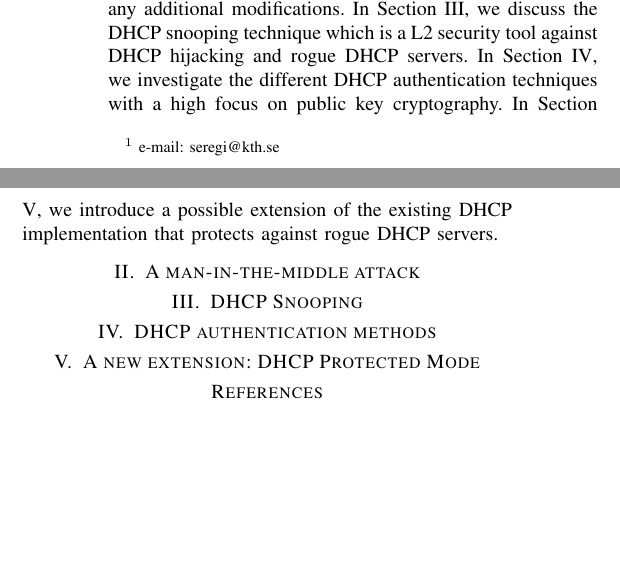
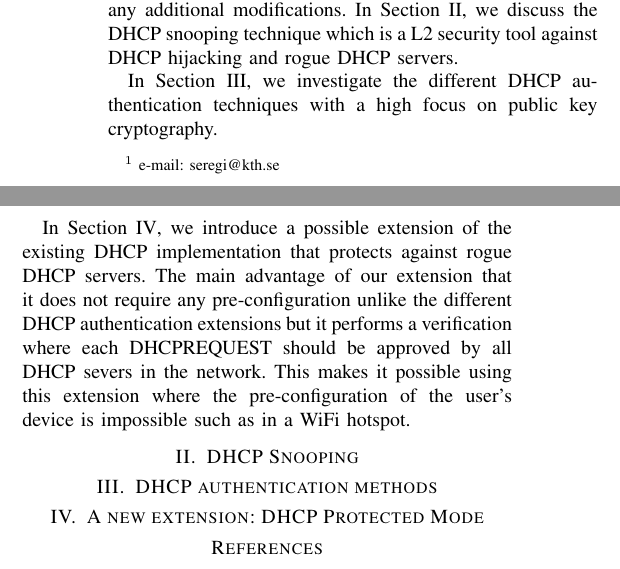
Before and after one commit to Benmartin92/netsec-kth, a LaTeX paper (report/report.tex): two parts of the columns of the page, joined at a grey line, cut so that both start at the same text, the shorter picture padded with empty space. Compiled offline with pdfLaTeX.

Commit message:
Report: extended intro.

```diff
--- a/report/report.tex
+++ b/report/report.tex
@@ -72,8 +72,12 @@ The Dynamic Host Configuration Protocol is a widely used protocol for dynamicall
 
 In this report we overview the state-of-the-art countermeasures against DHCP attacks. We also introduce a new extension of the DHCP protocol that prevents man-in-the-middle attacks. In addition, we implement this extension using the open-source INET Framework \cite{inet} and run simulations in OMNeT++ \cite{Varga:2008:OOS:1416222.1416290}. The aim of the simulations is to show how DHCP vulnerabilities can lead to man-in-the-middle attacks and to demonstrate that this new extension can prevent them. The rest of the report is organized as follows.
 
-Section \ref{sec:man-in-the-middle} describes a possible man-in-the-middle attack when we use the base protocol, that is, the RFC 2131 without any additional modifications. In Section \ref{sec:dhcp-snooping}, we discuss the DHCP snooping technique which is a L2 security tool against DHCP hijacking and rogue DHCP servers. In Section \ref{sec:auth}, we investigate the different DHCP authentication techniques with a high focus on public key cryptography. In Section \ref{sec:protected-mode}, we introduce a possible extension of the existing DHCP implementation that protects against rogue DHCP servers.
-\section{A man-in-the-middle attack}\label{sec:man-in-the-middle}
+Section \ref{sec:man-in-the-middle} describes a possible man-in-the-middle attack when we use the base protocol, that is, the RFC 2131 without any additional modifications. In Section \ref{sec:dhcp-snooping}, we discuss the DHCP snooping technique which is a L2 security tool against DHCP hijacking and rogue DHCP servers.
+
+In Section \ref{sec:auth}, we investigate the different DHCP authentication techniques with a high focus on public key cryptography.
+
+In Section \ref{sec:protected-mode}, we introduce a possible extension of the existing DHCP implementation that protects against rogue DHCP servers. The main advantage of our extension that it does not require any pre-configuration unlike the different DHCP authentication extensions but it performs a verification where each DHCPREQUEST should be approved by all DHCP severs in the network. This makes it possible using this extension where the pre-configuration of the user's device is impossible such as in a WiFi hotspot.
+
 \section{DHCP Snooping}\label{sec:dhcp-snooping}
 \section{DHCP authentication methods}\label{sec:auth}
 \section{A new extension: DHCP Protected Mode}\label{sec:protected-mode}
```
